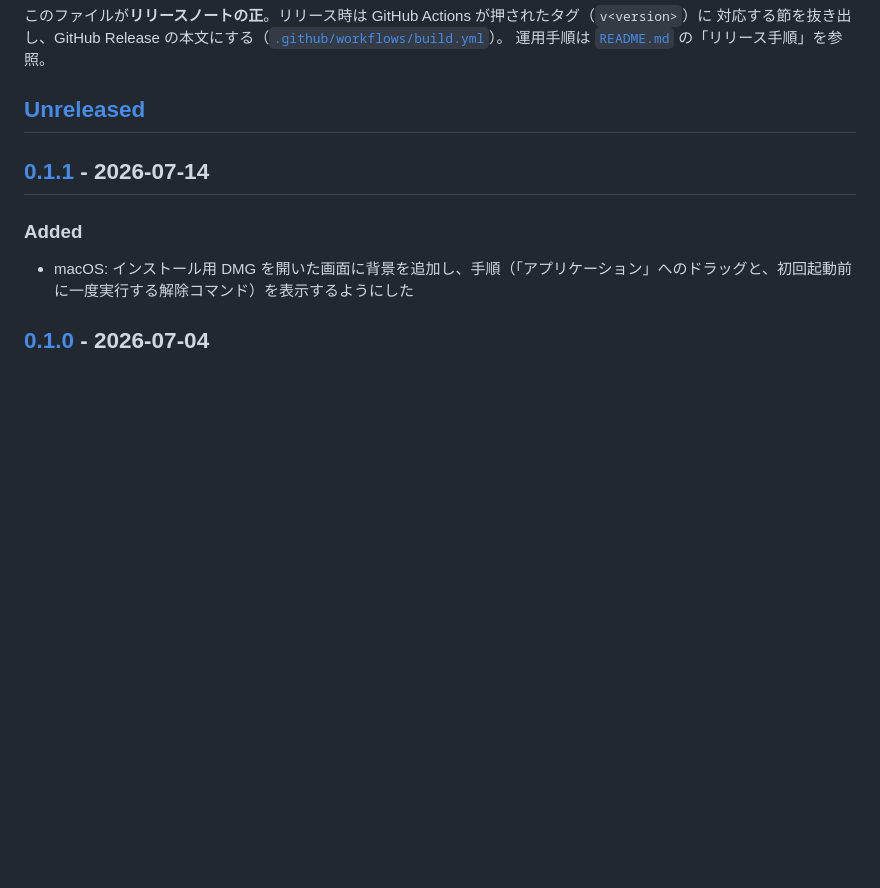
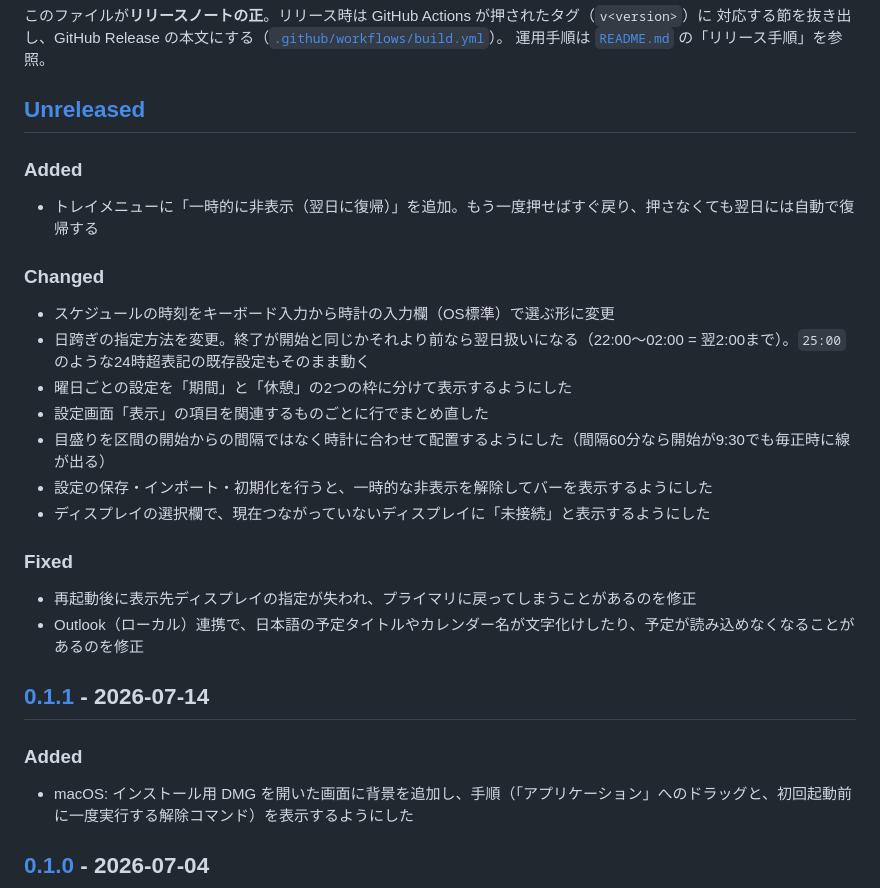
Before and after one commit to mu-777/dayglassbar, a Markdown page: CHANGELOG.md, the part around the change. GitHub-like rendering; blank space fills up the shorter version.

Commit message:
changelog: v0.2.0 向けの [Unreleased] を記入
Co-Authored-By: Claude Opus 5 <noreply@anthropic.com>
Claude-Session: https://claude.ai/code/session_01UtL7jfEBVbnHDn9UsxHY2z

```diff
--- a/CHANGELOG.md
+++ b/CHANGELOG.md
@@ -16,6 +16,25 @@ tools/stamp-changelog.mjs がこの [Unreleased] 見出しを `## [x.y.z] - YYYY
 -->
 
 ## [Unreleased]
+
+### Added
+
+- トレイメニューに「一時的に非表示（翌日に復帰）」を追加。もう一度押せばすぐ戻り、押さなくても翌日には自動で復帰する
+
+### Changed
+
+- スケジュールの時刻をキーボード入力から時計の入力欄（OS標準）で選ぶ形に変更
+- 日跨ぎの指定方法を変更。終了が開始と同じかそれより前なら翌日扱いになる（22:00〜02:00 = 翌2:00まで）。`25:00` のような24時超表記の既存設定もそのまま動く
+- 曜日ごとの設定を「期間」と「休憩」の2つの枠に分けて表示するようにした
+- 設定画面「表示」の項目を関連するものごとに行でまとめ直した
+- 目盛りを区間の開始からの間隔ではなく時計に合わせて配置するようにした（間隔60分なら開始が9:30でも毎正時に線が出る）
+- 設定の保存・インポート・初期化を行うと、一時的な非表示を解除してバーを表示するようにした
+- ディスプレイの選択欄で、現在つながっていないディスプレイに「未接続」と表示するようにした
+
+### Fixed
+
+- 再起動後に表示先ディスプレイの指定が失われ、プライマリに戻ってしまうことがあるのを修正
+- Outlook（ローカル）連携で、日本語の予定タイトルやカレンダー名が文字化けしたり、予定が読み込めなくなることがあるのを修正
 
 ## [0.1.1] - 2026-07-14
 
```
